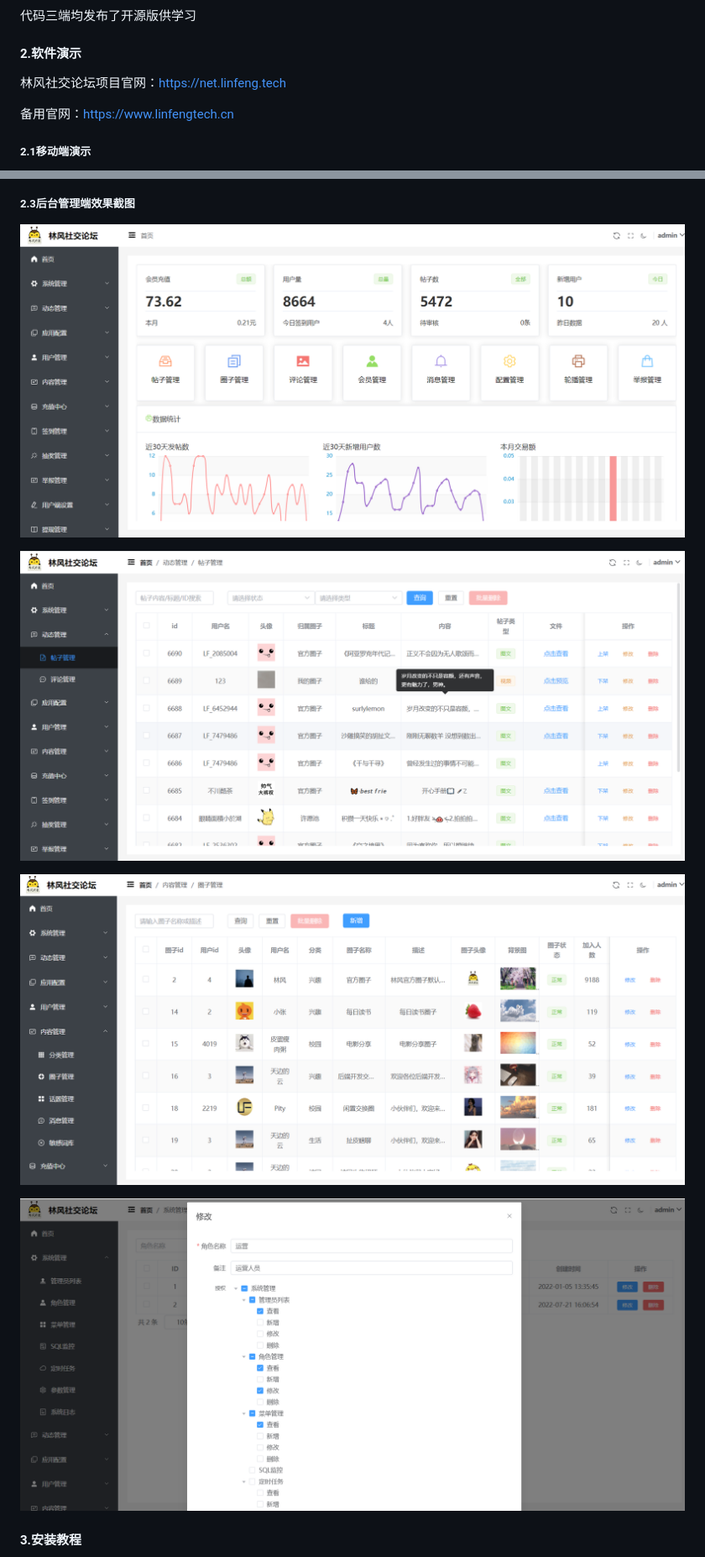
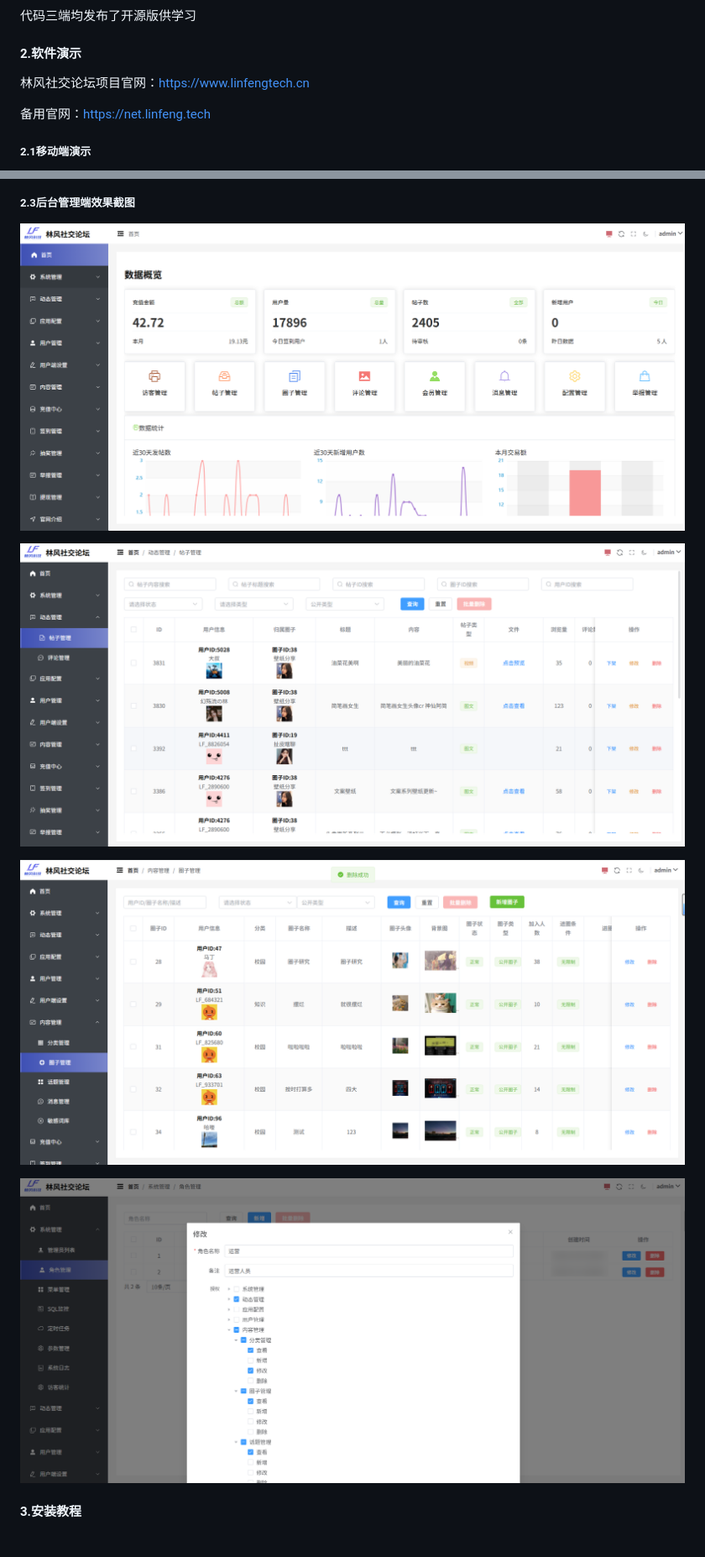
Before and after one commit to virus010101/linfeng-community, a Markdown page: README.md, 2 parts joined by grey strips. Shown: that part at 84% size. GitHub-like rendering; pictures changed too: images/showPic05.png, images/showPic06.png, images/showPic08.png.

```diff
--- a/README.md
+++ b/README.md
@@ -20,9 +20,9 @@
 
 #### 2.软件演示
 
-林风社交论坛项目官网：https://net.linfeng.tech
+林风社交论坛项目官网：https://www.linfengtech.cn
 
-备用官网：https://www.linfengtech.cn
+备用官网：https://net.linfeng.tech
 
 ##### 2.1移动端演示
 
```
Also changed, not shown: other parts of README.md (+4 -36 lines), images/mine.jpg (deleted).
